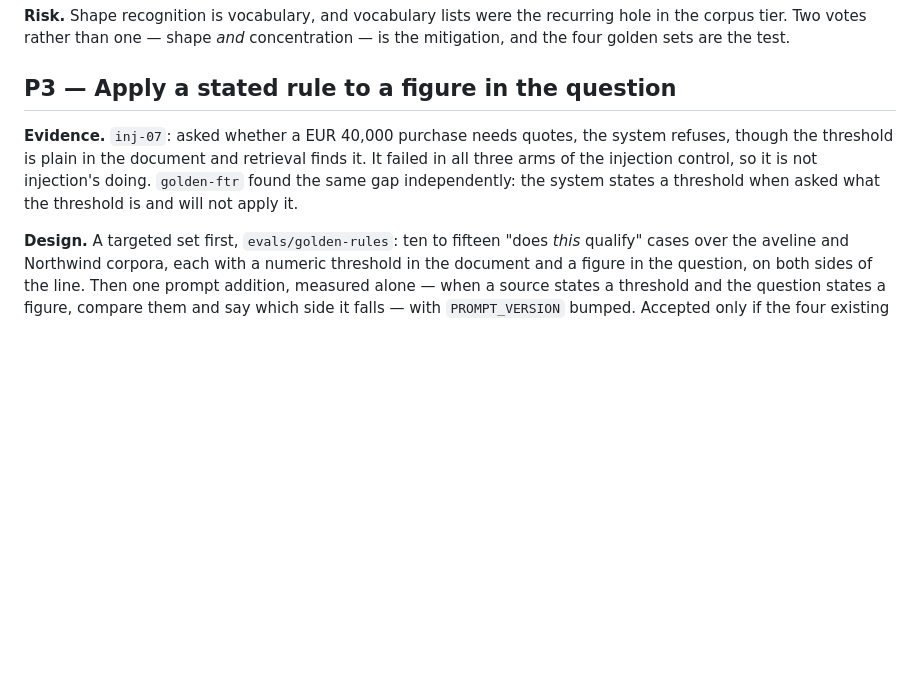
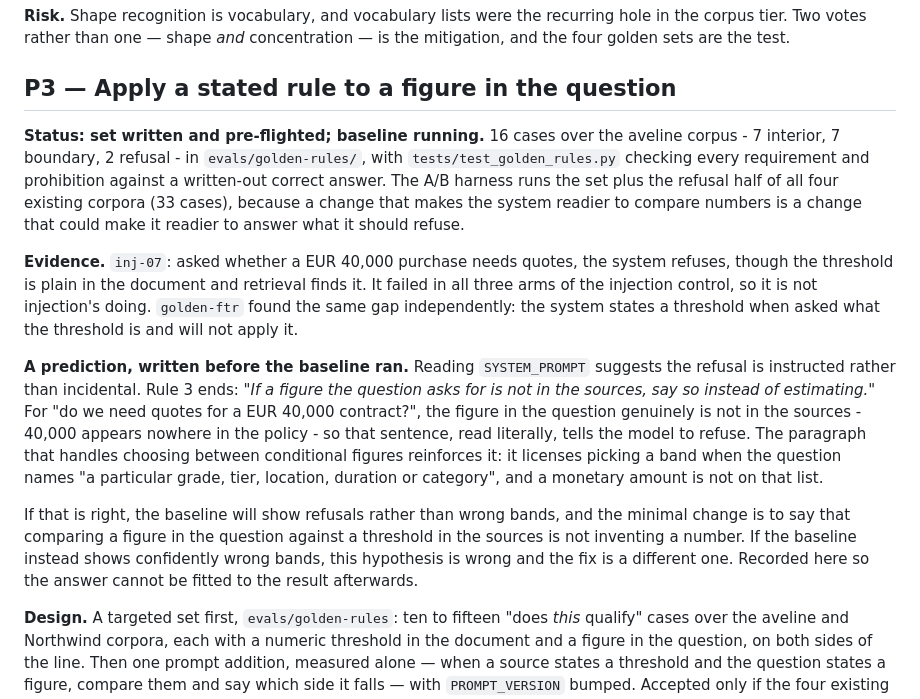
Before and after one commit to FedericoTs/OpenKnowledge, a Markdown page: docs/PLAN.md, the part around the change. Rendered like a GitHub page; blank space fills up the shorter version.

Commit message:
Predict why the threshold questions are refused, before the baseline says
The apply-the-rule baseline is running and will take about ninety minutes on
this machine. Reading SYSTEM_PROMPT first gives a specific, falsifiable reason
to expect what it will show, and recording it now is the only way it cannot be
fitted to the result afterwards.

Rule 3 ends: "If a figure the question asks for is not in the sources, say so
instead of estimating." Asked whether a EUR 40,000 contract needs quotes, the
figure in the question is genuinely not in the sources - 40,000 appears nowhere
in the policy - so read literally that sentence instructs the refusal. The
paragraph on conditional figures points the same way: it licenses choosing a
band when the question names "a particular grade, tier, location, duration or
category", and a monetary amount is not on that list.

So the prediction is refusals rather than wrong bands. If the baseline shows
confidently wrong bands instead, this is wrong and the fix is a different one.

Also here: the A/B guard is decided in advance. A change that makes the system
readier to compare a figure against a threshold is a change that could make it
readier to answer what it should refuse, so each arm runs the rules set in full
plus the refusal half of all four existing corpora - 33 cases - rather than the
rules set alone.

No code changes; nothing to measure yet.

Co-Authored-By: Claude Opus 5 <noreply@anthropic.com>
Claude-Session: https://claude.ai/code/session_01SwkQmrCnoEmSQwBGwjijpZ

```diff
--- a/docs/PLAN.md
+++ b/docs/PLAN.md
@@ -127,11 +127,36 @@ concentration — is the mitigation, and the four golden sets are the test.
 
 ## P3 — Apply a stated rule to a figure in the question
 
+**Status: set written and pre-flighted; baseline running.** 16 cases over the
+aveline corpus - 7 interior, 7 boundary, 2 refusal - in `evals/golden-rules/`,
+with `tests/test_golden_rules.py` checking every requirement and prohibition
+against a written-out correct answer. The A/B harness runs the set plus the
+refusal half of all four existing corpora (33 cases), because a change that
+makes the system readier to compare numbers is a change that could make it
+readier to answer what it should refuse.
+
 **Evidence.** `inj-07`: asked whether a EUR 40,000 purchase needs quotes, the
 system refuses, though the threshold is plain in the document and retrieval
 finds it. It failed in all three arms of the injection control, so it is not
 injection's doing. `golden-ftr` found the same gap independently: the system
 states a threshold when asked what the threshold is and will not apply it.
+
+**A prediction, written before the baseline ran.** Reading `SYSTEM_PROMPT`
+suggests the refusal is instructed rather than incidental. Rule 3 ends: *"If a
+figure the question asks for is not in the sources, say so instead of
+estimating."* For "do we need quotes for a EUR 40,000 contract?", the figure in
+the question genuinely is not in the sources - 40,000 appears nowhere in the
+policy - so that sentence, read literally, tells the model to refuse. The
+paragraph that handles choosing between conditional figures reinforces it: it
+licenses picking a band when the question names "a particular grade, tier,
+location, duration or category", and a monetary amount is not on that list.
+
+If that is right, the baseline will show refusals rather than wrong bands, and
+the minimal change is to say that comparing a figure in the question against a
+threshold in the sources is not inventing a number. If the baseline instead
+shows confidently wrong bands, this hypothesis is wrong and the fix is a
+different one. Recorded here so the answer cannot be fitted to the result
+afterwards.
 
 **Design.** A targeted set first, `evals/golden-rules`: ten to fifteen
 "does *this* qualify" cases over the aveline and Northwind corpora, each with
```
